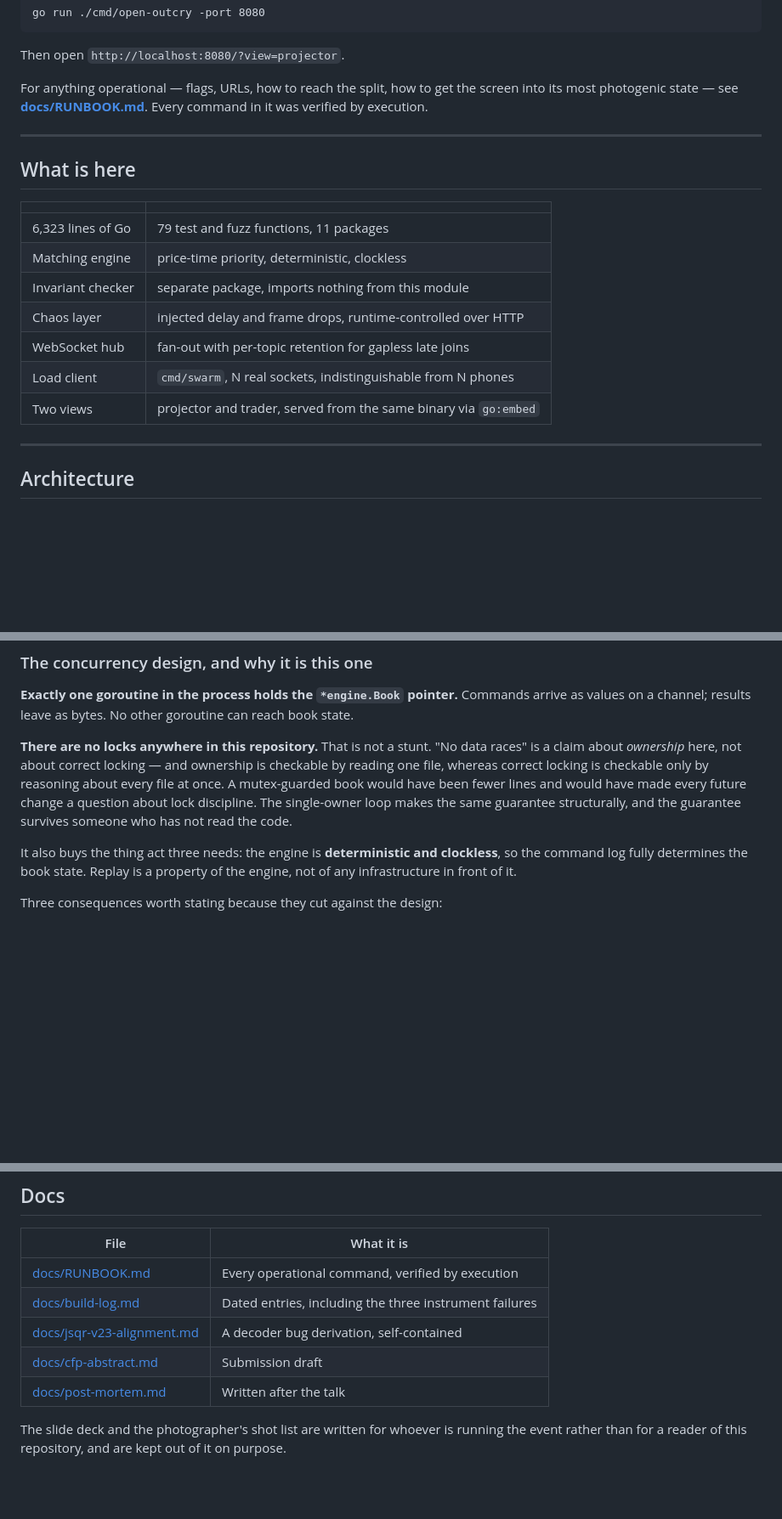
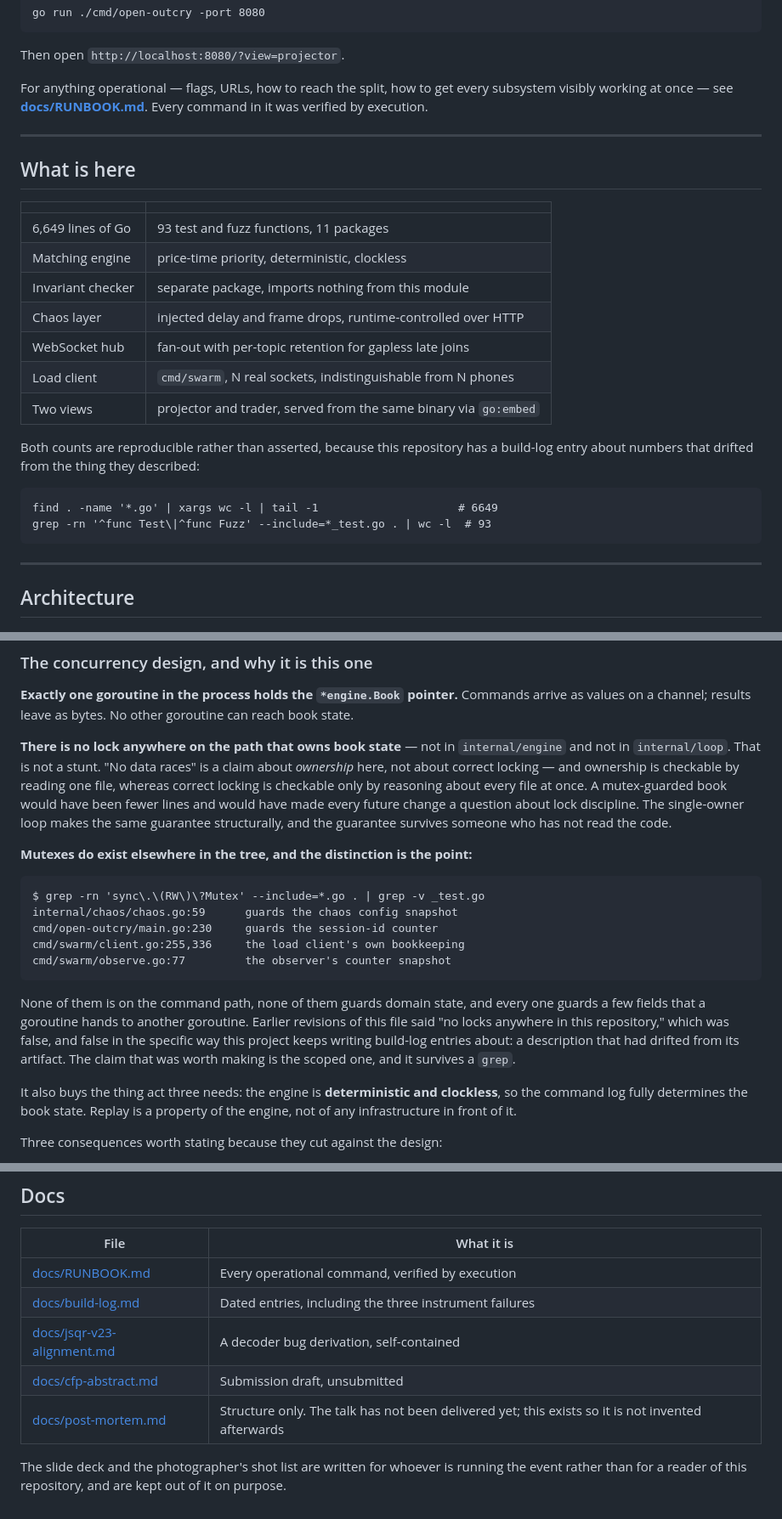
Before and after one commit to ziaulalam1/open-outcry, a Markdown page: README.md, 3 parts joined by grey strips. Shown at 85% size. Rendered like a GitHub page; blank space fills up the shorter version.

Commit message:
README: correct a false universal claim and two stale counts
The file said 'there are no locks anywhere in this repository.' Five
sync.Mutex declarations in non-test code say otherwise, one of them in
internal/chaos, which appears in this README's own layout table. The scoped
claim -- no lock on the path that owns book state, meaning internal/engine and
internal/loop -- is the one that was worth making, is true, and survives a
grep. The grep is now printed in the README so a reader can run it.

Line and test counts were measured on 2026-09-03 and never updated after
cmd/swarm/observe.go landed on 09-04: 6,323 and 79 against an actual 6,649 and
93. Both are now stated with the commands that reproduce them.

This is the defect build-log entry 16 is about, on the published surface rather
than in the tooling: a description that drifted from its artifact while every
check stayed green, because no check compares them.

Also: the docs table asserted post-mortem.md was written after the talk. The
talk has not happened.

````diff
--- a/README.md
+++ b/README.md
@@ -14,8 +14,8 @@ go run ./cmd/open-outcry -port 8080
 
 Then open `http://localhost:8080/?view=projector`.
 
-For anything operational — flags, URLs, how to reach the split, how to get the
-screen into its most photogenic state — see **[docs/RUNBOOK.md](docs/RUNBOOK.md)**.
+For anything operational — flags, URLs, how to reach the split, how to get every
+subsystem visibly working at once — see **[docs/RUNBOOK.md](docs/RUNBOOK.md)**.
 Every command in it was verified by execution.
 
 ---
@@ -24,13 +24,21 @@ Every command in it was verified by execution.
 
 | | |
 |---|---|
-| 6,323 lines of Go | 79 test and fuzz functions, 11 packages |
+| 6,649 lines of Go | 93 test and fuzz functions, 11 packages |
 | Matching engine | price-time priority, deterministic, clockless |
 | Invariant checker | separate package, imports nothing from this module |
 | Chaos layer | injected delay and frame drops, runtime-controlled over HTTP |
 | WebSocket hub | fan-out with per-topic retention for gapless late joins |
 | Load client | `cmd/swarm`, N real sockets, indistinguishable from N phones |
 | Two views | projector and trader, served from the same binary via `go:embed` |
+
+Both counts are reproducible rather than asserted, because this repository has a
+build-log entry about numbers that drifted from the thing they described:
+
+```
+find . -name '*.go' | xargs wc -l | tail -1                     # 6649
+grep -rn '^func Test\|^func Fuzz' --include=*_test.go . | wc -l  # 93
+```
 
 ---
 
@@ -66,13 +74,31 @@ only place the wiring exists.
 Commands arrive as values on a channel; results leave as bytes. No other
 goroutine can reach book state.
 
-**There are no locks anywhere in this repository.** That is not a stunt. "No
-data races" is a claim about *ownership* here, not about correct locking — and
+**There is no lock anywhere on the path that owns book state** — not in
+`internal/engine` and not in `internal/loop`. That is not a stunt. "No data
+races" is a claim about *ownership* here, not about correct locking — and
 ownership is checkable by reading one file, whereas correct locking is checkable
 only by reasoning about every file at once. A mutex-guarded book would have been
 fewer lines and would have made every future change a question about lock
 discipline. The single-owner loop makes the same guarantee structurally, and the
 guarantee survives someone who has not read the code.
+
+**Mutexes do exist elsewhere in the tree, and the distinction is the point:**
+
+```
+$ grep -rn 'sync\.\(RW\)\?Mutex' --include=*.go . | grep -v _test.go
+internal/chaos/chaos.go:59      guards the chaos config snapshot
+cmd/open-outcry/main.go:230     guards the session-id counter
+cmd/swarm/client.go:255,336     the load client's own bookkeeping
+cmd/swarm/observe.go:77         the observer's counter snapshot
+```
+
+None of them is on the command path, none of them guards domain state, and
+every one guards a few fields that a goroutine hands to another goroutine.
+Earlier revisions of this file said "no locks anywhere in this repository,"
+which was false, and false in the specific way this project keeps writing
+build-log entries about: a description that had drifted from its artifact. The
+claim that was worth making is the scoped one, and it survives a `grep`.
 
 It also buys the thing act three needs: the engine is **deterministic and
 clockless**, so the command log fully determines the book state. Replay is a
@@ -272,8 +298,8 @@ docs/               runbook, build log, slides, shot list, writeups
 | [docs/RUNBOOK.md](docs/RUNBOOK.md) | Every operational command, verified by execution |
 | [docs/build-log.md](docs/build-log.md) | Dated entries, including the three instrument failures |
 | [docs/jsqr-v23-alignment.md](docs/jsqr-v23-alignment.md) | A decoder bug derivation, self-contained |
-| [docs/cfp-abstract.md](docs/cfp-abstract.md) | Submission draft |
-| [docs/post-mortem.md](docs/post-mortem.md) | Written after the talk |
+| [docs/cfp-abstract.md](docs/cfp-abstract.md) | Submission draft, unsubmitted |
+| [docs/post-mortem.md](docs/post-mortem.md) | Structure only. The talk has not been delivered yet; this exists so it is not invented afterwards |
 
 The slide deck and the photographer's shot list are written for whoever is
 running the event rather than for a reader of this repository, and are kept out
````
Also changed, not shown: other parts of README.md (+1 -1 lines).
